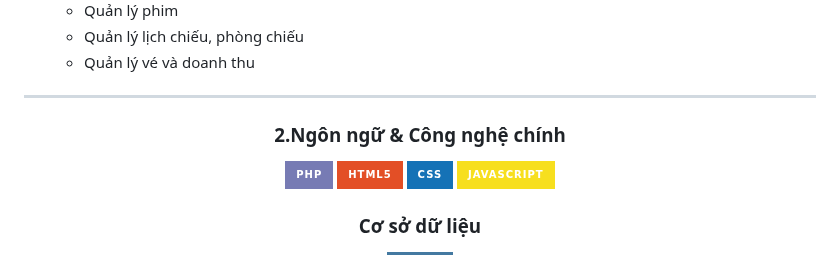
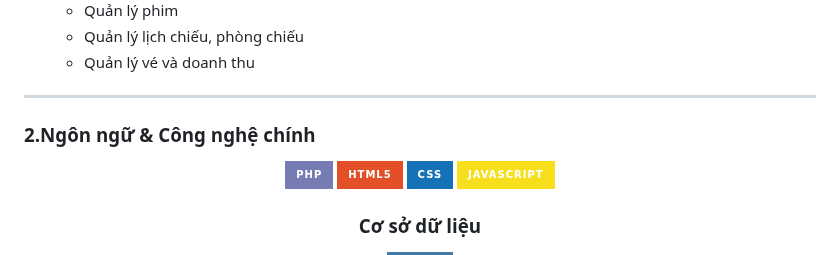
Before and after one commit to NVT-Master/Web_Phim, a Markdown page: README.md, the part around the change. Rendered like a GitHub page; badges without logos.

```diff
--- a/README.md
+++ b/README.md
@@ -36,9 +36,9 @@ Hệ thống Quản lý Đặt vé Xem phim được xây dựng nhằm hỗ tr
 
 ---
 
+### 2.Ngôn ngữ & Công nghệ chính
 <div align="center">
 
-### 2.Ngôn ngữ & Công nghệ chính
 [![PHP](https://img.shields.io/badge/PHP-777BB4?style=for-the-badge&logo=php&logoColor=white)](https://www.php.net/)
 [![HTML](https://img.shields.io/badge/HTML5-E34F26?style=for-the-badge&logo=html5&logoColor=white)](https://developer.mozilla.org/en-US/docs/Glossary/HTML5)
 [![CSS](https://img.shields.io/badge/CSS-1572B6?style=for-the-badge&logo=css3&logoColor=white)](https://developer.mozilla.org/en-US/docs/Web/CSS)
```
